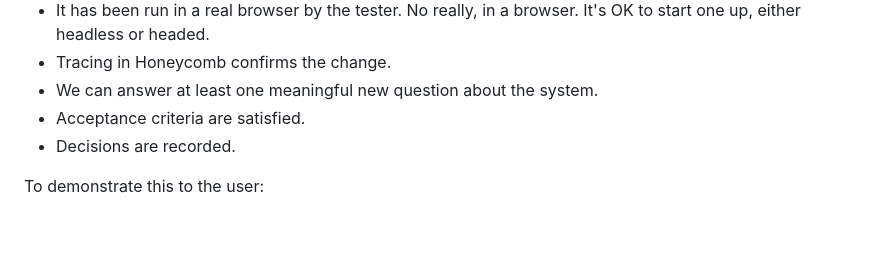
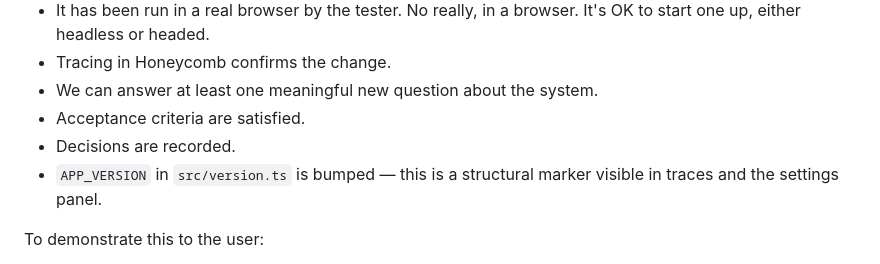
Before and after one commit to jessitron/mtg-sparrow, a Markdown page: small-arc-studios/PROCESS.md, the part around the change. GitHub-like rendering; blank space fills up the shorter version.

Commit message:
Add APP_VERSION bump to arc Definition of Done - claude
Co-Authored-By: Claude Opus 4.6 (1M context) <noreply@anthropic.com>

```diff
--- a/small-arc-studios/PROCESS.md
+++ b/small-arc-studios/PROCESS.md
@@ -139,6 +139,7 @@ An arc is complete when:
 - We can answer at least one meaningful new question about the system.
 - Acceptance criteria are satisfied.
 - Decisions are recorded.
+- `APP_VERSION` in `src/version.ts` is bumped — this is a structural marker visible in traces and the settings panel.
 
 To demonstrate this to the user:
 
```
